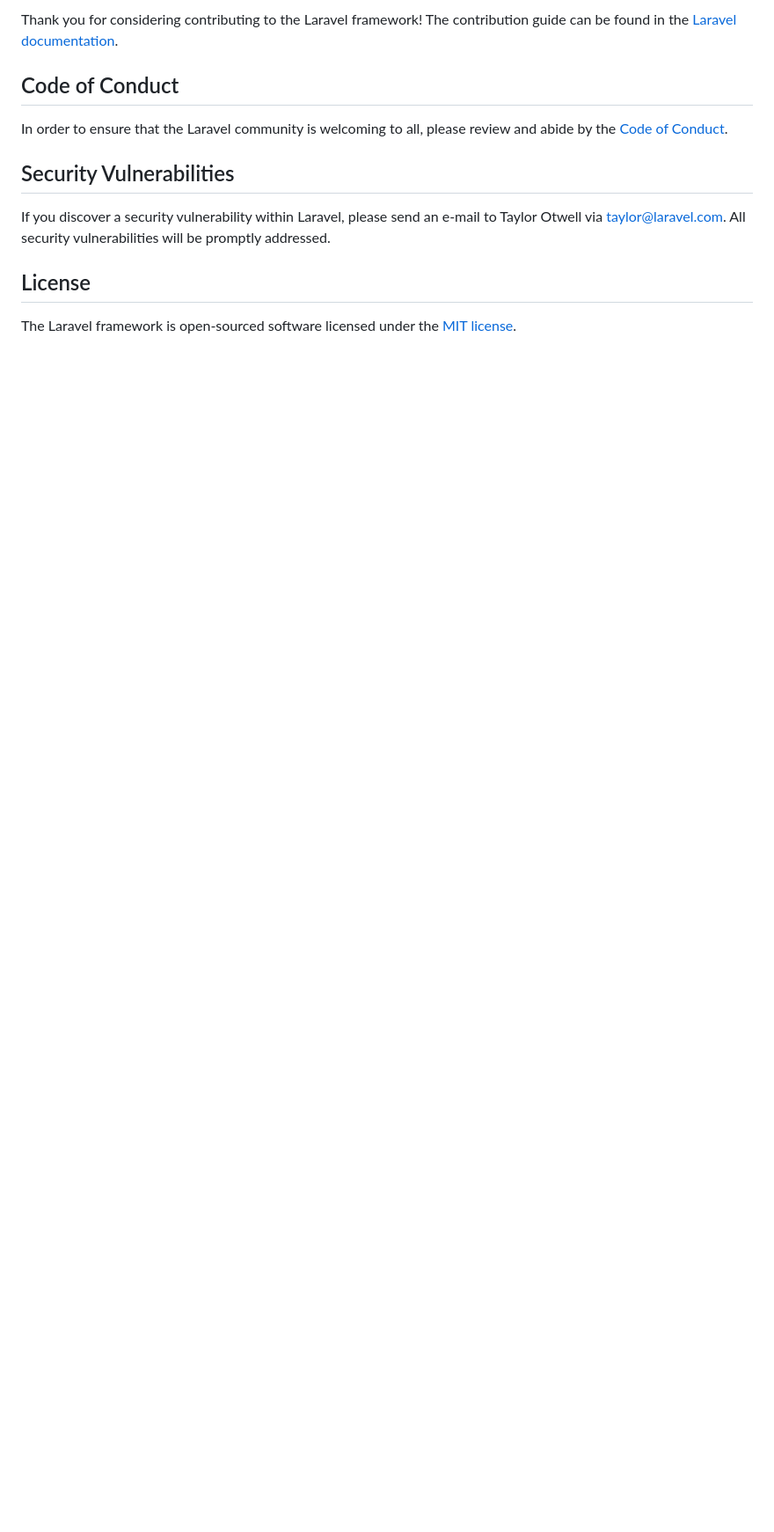
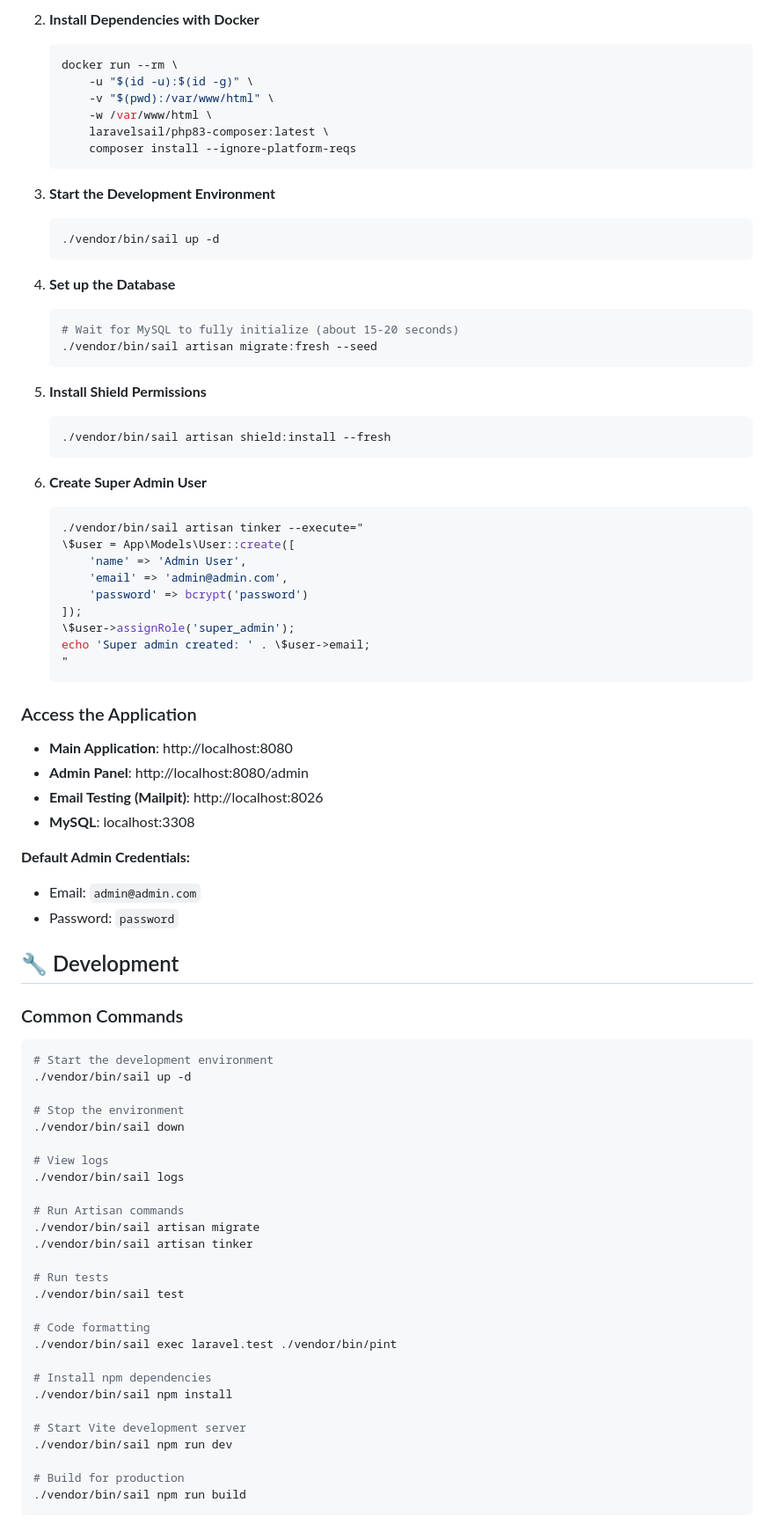
Before and after one commit to jjuanrivvera99/sistema-de-clientes-filament, a Markdown page: README.md, the part around one of its changes. Shown at 88% size. GitHub-like rendering; blank space fills up the shorter version.

````diff
--- a/README.md
+++ b/README.md
@@ -53,14 +72,85 @@ We would like to extend our thanks to the following sponsors for funding Laravel
 
-Thank you for considering contributing to the Laravel framework! The contribution guide can be found in the [Laravel documentation](https://laravel.com/docs/contributions).
+2. **Install Dependencies with Docker**
+   ```bash
+   docker run --rm \
+       -u "$(id -u):$(id -g)" \
+       -v "$(pwd):/var/www/html" \
+       -w /var/www/html \
+       laravelsail/php83-composer:latest \
+       composer install --ignore-platform-reqs
+   ```
 
-## Code of Conduct
+3. **Start the Development Environment**
+   ```bash
+   ./vendor/bin/sail up -d
+   ```
 
-In order to ensure that the Laravel community is welcoming to all, please review and abide by the [Code of Conduct](https://laravel.com/docs/contributions#code-of-conduct).
+4. **Set up the Database**
+   ```bash
+   # Wait for MySQL to fully initialize (about 15-20 seconds)
+   ./vendor/bin/sail artisan migrate:fresh --seed
+   ```
 
-## Security Vulnerabilities
+5. **Install Shield Permissions**
+   ```bash
+   ./vendor/bin/sail artisan shield:install --fresh
+   ```
 
-If you discover a security vulnerability within Laravel, please send an e-mail to Taylor Otwell via [taylor@laravel.com](mailto:taylor@laravel.com). All security vulnerabilities will be promptly addressed.
+6. **Create Super Admin User**
+   ```bash
+   ./vendor/bin/sail artisan tinker --execute="
+   \$user = App\Models\User::create([
+       'name' => 'Admin User',
+       'email' => 'admin@admin.com',
+       'password' => bcrypt('password')
+   ]);
+   \$user->assignRole('super_admin');
+   echo 'Super admin created: ' . \$user->email;
+   "
+   ```
 
-## License
+### Access the Application
 
-The Laravel framework is open-sourced software licensed under the [MIT license](https://opensource.org/licenses/MIT).
+- **Main Application**: http://localhost:8080
+- **Admin Panel**: http://localhost:8080/admin
+- **Email Testing (Mailpit)**: http://localhost:8026
+- **MySQL**: localhost:3308
+
+**Default Admin Credentials:**
+- Email: `admin@admin.com`
+- Password: `password`
+
+## 🔧 Development
+
+### Common Commands
+
+```bash
+# Start the development environment
+./vendor/bin/sail up -d
+
+# Stop the environment
+./vendor/bin/sail down
+
+# View logs
+./vendor/bin/sail logs
+
+# Run Artisan commands
+./vendor/bin/sail artisan migrate
+./vendor/bin/sail artisan tinker
+
+# Run tests
+./vendor/bin/sail test
+
+# Code formatting
+./vendor/bin/sail exec laravel.test ./vendor/bin/pint
+
+# Install npm dependencies
+./vendor/bin/sail npm install
+
+# Start Vite development server
+./vendor/bin/sail npm run dev
+
+# Build for production
+./vendor/bin/sail npm run build
+```
+
````
Also changed, not shown: other parts of README.md (+211 -38 lines), CLAUDE.md (added, +149 -0 lines).
